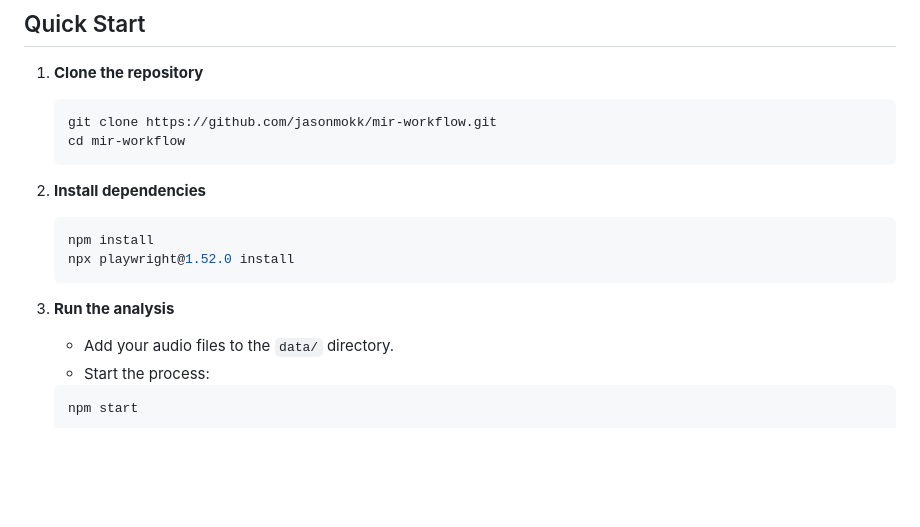
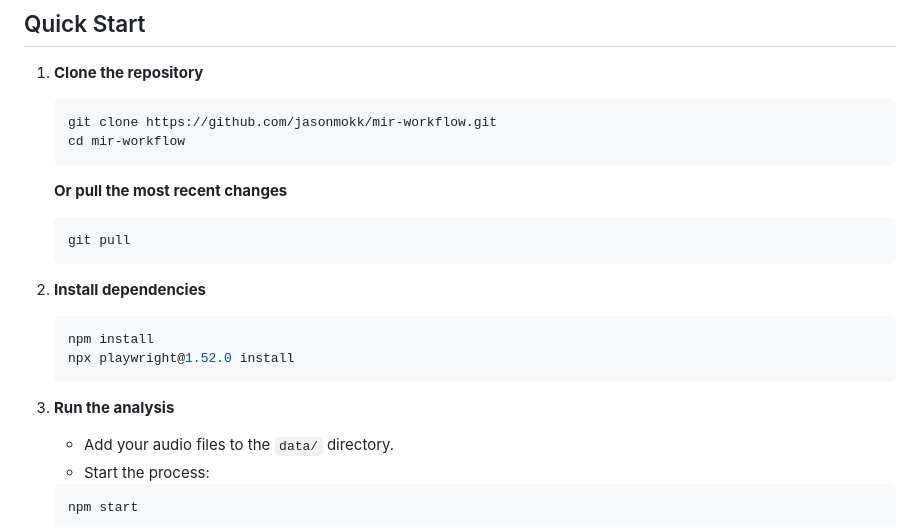
Before and after one commit to jasonmokk/mir-workflow, a Markdown page: README.md, the part around the change. Drawn GitHub-style; blank space fills up the shorter version.

````diff
--- a/README.md
+++ b/README.md
@@ -23,15 +23,19 @@
     git clone https://github.com/jasonmokk/mir-workflow.git
     cd mir-workflow
     ```
+    **Or pull the most recent changes**
+    ```
+    git pull
+    ```
 
-2.  **Install dependencies**
+3.  **Install dependencies**
 
     ```bash
     npm install
     npx playwright@1.52.0 install
     ```
 
-3.  **Run the analysis**
+4.  **Run the analysis**
     -   Add your audio files to the `data/` directory.
     -   Start the process:
 
````
